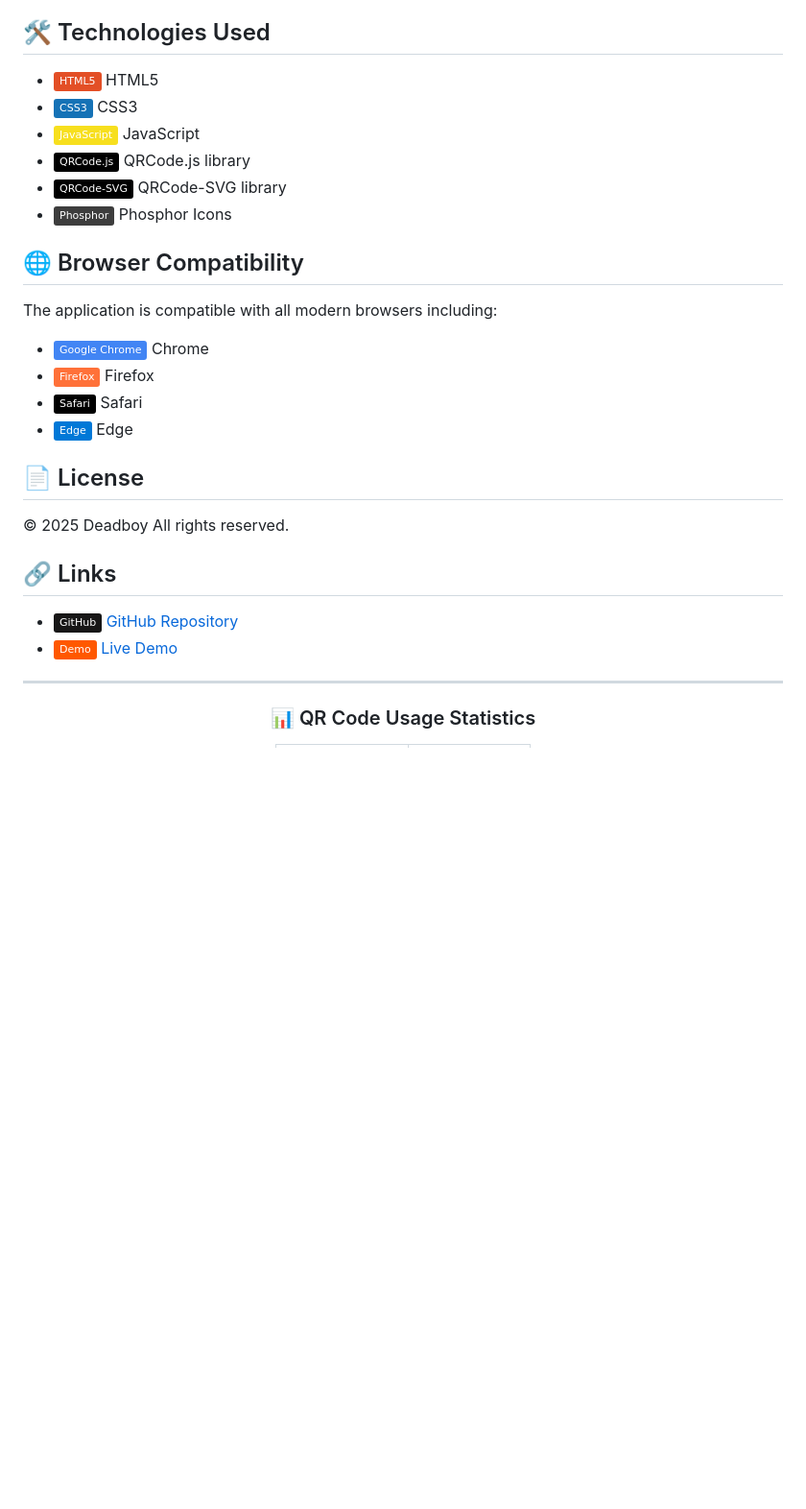
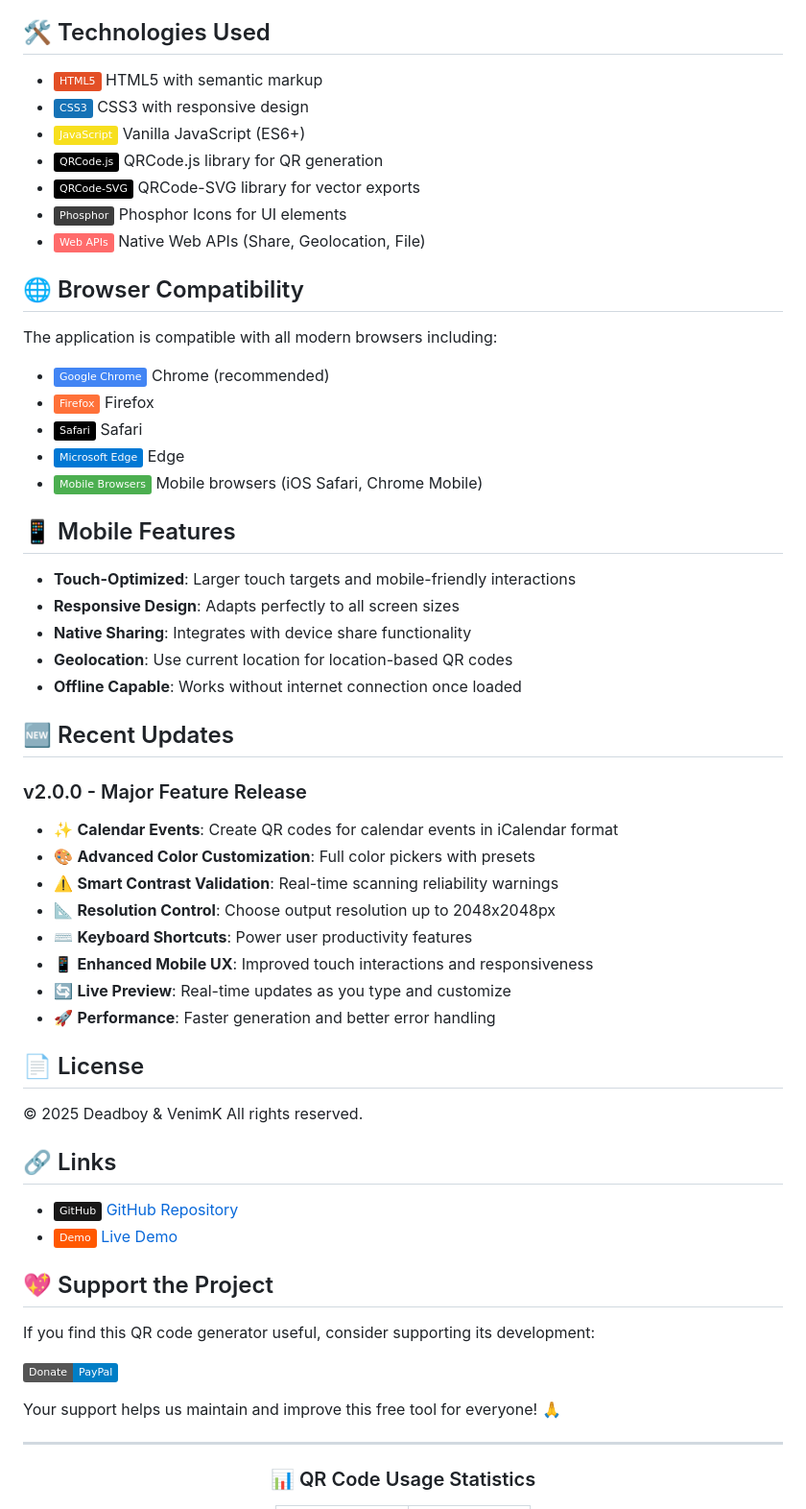
Before and after one commit to VenimK/-generate-QR-code, a Markdown page: README.md, the part around the change printed below. Shown: that part at 96% size. GitHub-like rendering; badges without logos; blank space fills up the shorter version.

```diff
--- a/README.md
+++ b/README.md
@@ -51,29 +65,59 @@ A fast and user-friendly QR code generator web application that allows users to
 
 ## 🛠️ Technologies Used
 
-- <img src="https://img.shields.io/badge/HTML5-E34F26?style=flat&logo=html5&logoColor=white" alt="HTML5"> HTML5
-- <img src="https://img.shields.io/badge/CSS3-1572B6?style=flat&logo=css3&logoColor=white" alt="CSS3"> CSS3
-- <img src="https://img.shields.io/badge/JavaScript-F7DF1E?style=flat&logo=javascript&logoColor=black" alt="JavaScript"> JavaScript
-- <img src="https://img.shields.io/badge/QRCode.js-000000?style=flat" alt="QRCode.js"> QRCode.js library
-- <img src="https://img.shields.io/badge/QRCode--SVG-000000?style=flat" alt="QRCode-SVG"> QRCode-SVG library
-- <img src="https://img.shields.io/badge/Phosphor-3D3D3D?style=flat" alt="Phosphor"> Phosphor Icons
+- <img src="https://img.shields.io/badge/HTML5-E34F26?style=flat&logo=html5&logoColor=white" alt="HTML5"> HTML5 with semantic markup
+- <img src="https://img.shields.io/badge/CSS3-1572B6?style=flat&logo=css3&logoColor=white" alt="CSS3"> CSS3 with responsive design
+- <img src="https://img.shields.io/badge/JavaScript-F7DF1E?style=flat&logo=javascript&logoColor=black" alt="JavaScript"> Vanilla JavaScript (ES6+)
+- <img src="https://img.shields.io/badge/QRCode.js-000000?style=flat" alt="QRCode.js"> QRCode.js library for QR generation
+- <img src="https://img.shields.io/badge/QRCode--SVG-000000?style=flat" alt="QRCode-SVG"> QRCode-SVG library for vector exports
+- <img src="https://img.shields.io/badge/Phosphor-3D3D3D?style=flat" alt="Phosphor"> Phosphor Icons for UI elements
+- <img src="https://img.shields.io/badge/Web_APIs-FF6B6B?style=flat" alt="Web APIs"> Native Web APIs (Share, Geolocation, File)
 
 ## 🌐 Browser Compatibility
 
 The application is compatible with all modern browsers including:
-- <img src="https://img.shields.io/badge/Google_Chrome-4285F4?style=flat&logo=GoogleChrome&logoColor=white" alt="Chrome"> Chrome
+- <img src="https://img.shields.io/badge/Google_Chrome-4285F4?style=flat&logo=GoogleChrome&logoColor=white" alt="Chrome"> Chrome (recommended)
 - <img src="https://img.shields.io/badge/Firefox-FF7139?style=flat&logo=Firefox&logoColor=white" alt="Firefox"> Firefox
 - <img src="https://img.shields.io/badge/Safari-000000?style=flat&logo=Safari&logoColor=white" alt="Safari"> Safari
-- <img src="https://img.shields.io/badge/Edge-0078D7?style=flat&logo=Microsoft-edge&logoColor=white" alt="Edge"> Edge
+- <img src="https://img.shields.io/badge/Microsoft_Edge-0078D4?style=flat&logo=Microsoft-edge&logoColor=white" alt="Edge"> Edge
+- <img src="https://img.shields.io/badge/Mobile_Browsers-4CAF50?style=flat" alt="Mobile"> Mobile browsers (iOS Safari, Chrome Mobile)
+
+## 📱 Mobile Features
+
+- **Touch-Optimized**: Larger touch targets and mobile-friendly interactions
+- **Responsive Design**: Adapts perfectly to all screen sizes
+- **Native Sharing**: Integrates with device share functionality
+- **Geolocation**: Use current location for location-based QR codes
+- **Offline Capable**: Works without internet connection once loaded
+
+## 🆕 Recent Updates
+
+### v2.0.0 - Major Feature Release
+- ✨ **Calendar Events**: Create QR codes for calendar events in iCalendar format
+- 🎨 **Advanced Color Customization**: Full color pickers with presets
+- ⚠️ **Smart Contrast Validation**: Real-time scanning reliability warnings
+- 📐 **Resolution Control**: Choose output resolution up to 2048x2048px
+- ⌨️ **Keyboard Shortcuts**: Power user productivity features
+- 📱 **Enhanced Mobile UX**: Improved touch interactions and responsiveness
+- 🔄 **Live Preview**: Real-time updates as you type and customize
+- 🚀 **Performance**: Faster generation and better error handling
 
 ## 📄 License
 
-© 2025 Deadboy All rights reserved.
+© 2025 Deadboy & VenimK All rights reserved.
 
 ## 🔗 Links
 
 - <img src="https://img.shields.io/badge/GitHub-181717?style=flat&logo=github&logoColor=white" alt="GitHub"> [GitHub Repository](https://github.com/VenimK/-generate-QR-code)
 - <img src="https://img.shields.io/badge/Demo-FF5800?style=flat&logo=github-pages&logoColor=white" alt="Demo"> [Live Demo](https://venimk.github.io/-generate-QR-code/)
+
+## 💖 Support the Project
+
+If you find this QR code generator useful, consider supporting its development:
+
+[![PayPal](https://img.shields.io/badge/Donate-PayPal-blue.svg)](https://paypal.me/VenimK)
+
+Your support helps us maintain and improve this free tool for everyone! 🙏
 
 ---
 
```
Also changed, not shown: other parts of README.md (+35 -21 lines).
